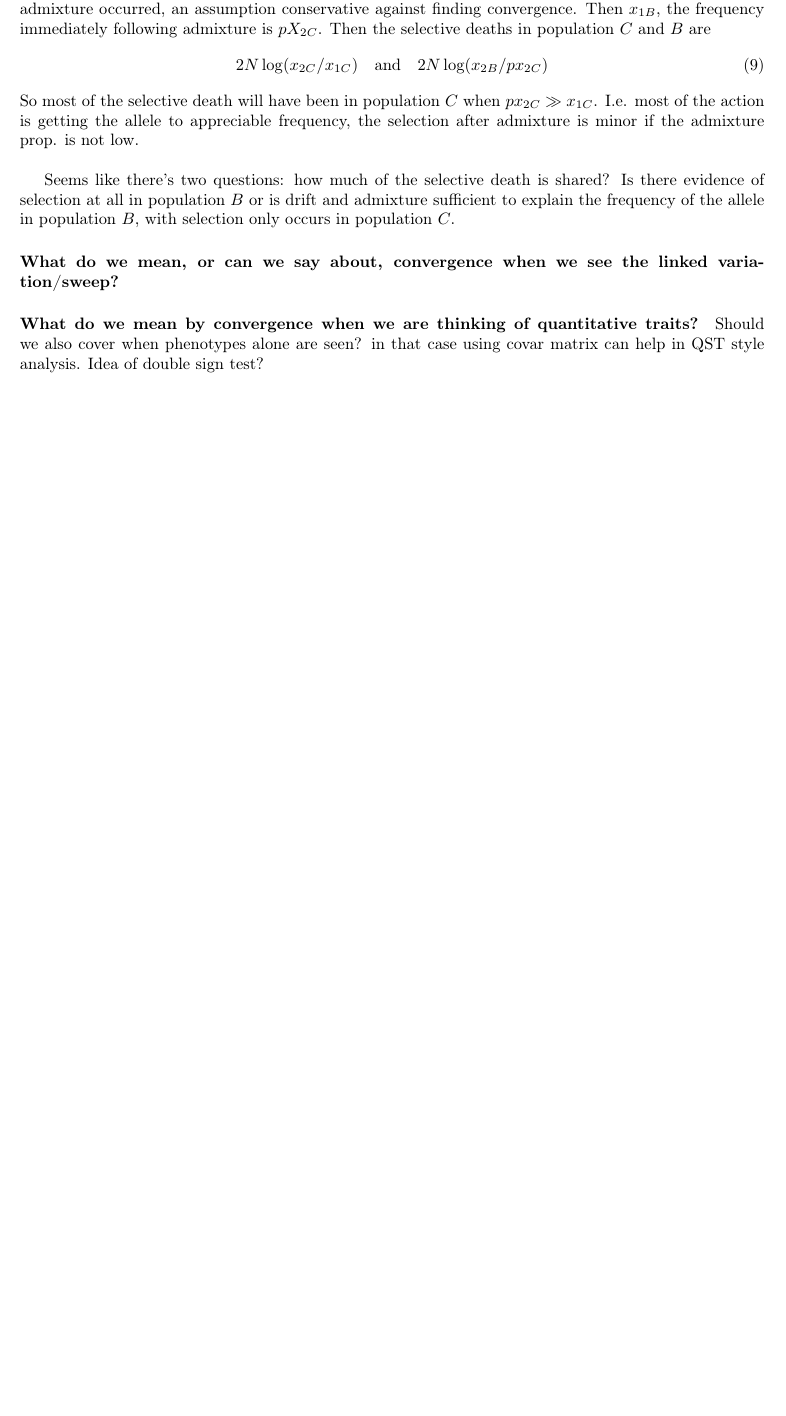
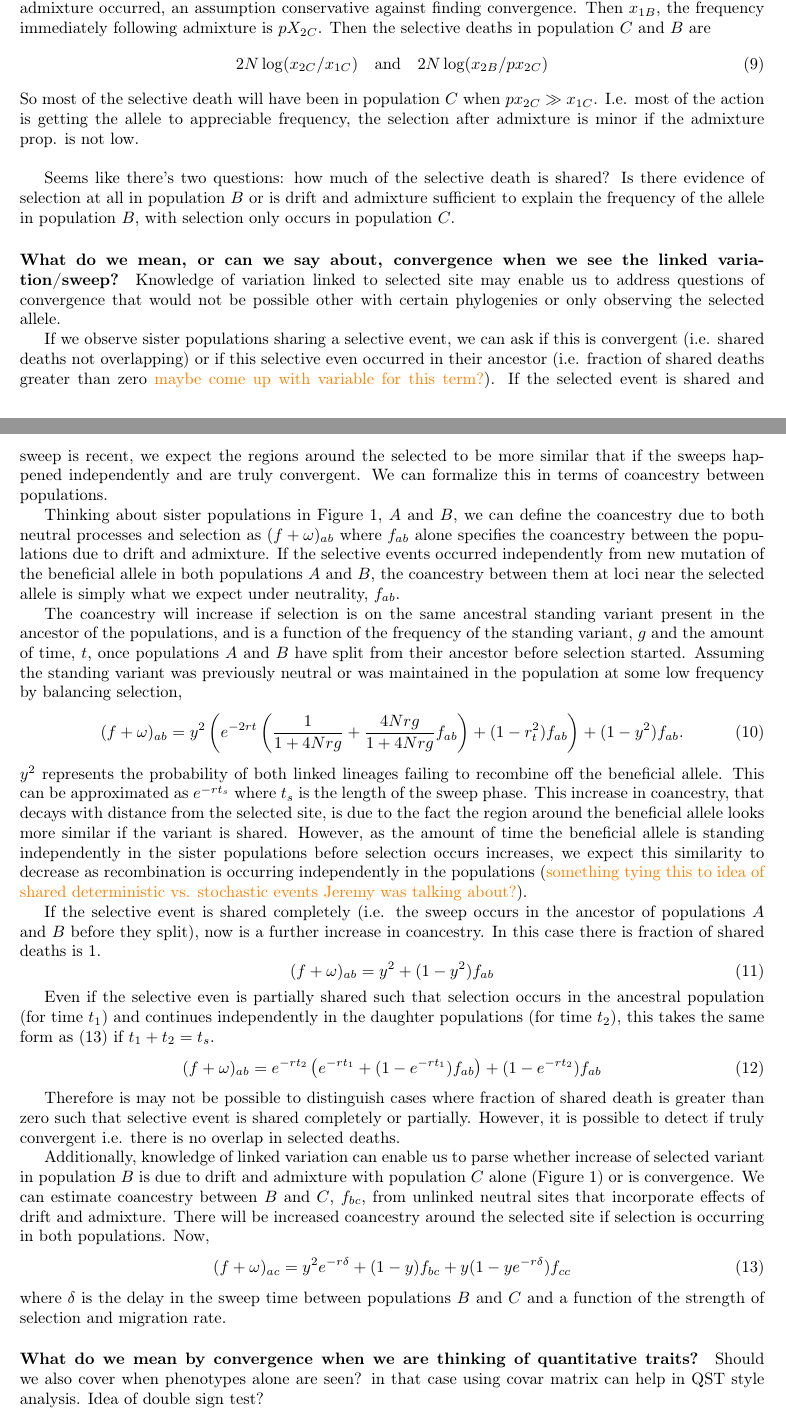
Before and after one commit to cooplab/convergence, a LaTeX document (notes/Notes.tex): part of page 2 of 3 before the commit and two parts of pages 2 and 3 of 3 after it, the two joined at a grey line, cut so that both start at the same text, the shorter picture padded with empty space. Compiled offline with pdfLaTeX.

Commit message:
KLupdates

```diff
--- a/notes/Notes.tex
+++ b/notes/Notes.tex
@@ -9,6 +9,8 @@
 \usepackage{natbib}
 \newcommand{\jb}[1]{{\color{blue} (#1)} }
 \newcommand{\gc}[1]{{\color{red} #1}}
+\definecolor{orange}{rgb}{1,0.5,0}
+\newcommand{\kl}[1]{{\color{orange} #1}}
 \newcommand{\crefrangeconjunction}{--}
 \begin{document}
 
@@ -143,6 +145,36 @@ frequency of the allele in population $B$, with selection only occurs
 in population $C$.
 
 \paragraph{What do we mean, or can we say about, convergence when we see the linked variation/sweep?}
+Knowledge of variation linked to selected site may enable us to address questions of convergence that would not be possible other with certain phylogenies or only observing the selected allele.
+
+If we observe sister populations sharing a selective event, we can ask if this is convergent (i.e. shared deaths not overlapping) or if this selective even occurred in their ancestor (i.e. fraction of shared deaths greater than zero \kl{maybe come up with variable for this term?}). If the selected event is shared and sweep is recent, we expect the regions around the selected to be more similar that if the sweeps happened independently and are truly convergent. We can formalize this in terms of coancestry between populations.
+
+Thinking about sister populations in Figure \ref{fig:admix-graph}, $A$ and $B$, we can define the coancestry due to both neutral processes and selection as $(f + \omega)_{ab}$ where $f_{ab}$ alone specifies the coancestry between the populations due to drift and admixture.
+If the selective events occurred independently from new mutation of the beneficial allele in both populations $A$ and $B$, the coancestry between them at loci near the selected allele is simply what we expect under neutrality, $f_{ab}$.
+
+The coancestry will increase if selection is on the same ancestral standing variant present in the ancestor of the populations, and is a function of the frequency of the standing variant, $g$ and the amount of time, $t$, once populations $A$ and $B$ have split from their ancestor before selection started. Assuming the standing variant was previously neutral or was maintained in the population at some low frequency by balancing selection,
+\begin{equation}
+(f+\omega)_{ab} = y^2 \left(e^{-2rt} \left(\frac{1}{1+4Nrg}+ \frac{4Nrg}{1+4Nrg}f_{ab} \right) + (1-r_t^2)f_{ab} \right) + (1-y^2)f_{ab}.
+\end{equation}
+$y^2$ represents the probability of both linked lineages failing to recombine off the beneficial allele. This can be approximated as $e^{-rt_s}$ where $t_s$ is the length of the sweep phase. This increase in coancestry, that decays with distance from the selected site, is due to the fact the region around the beneficial allele looks more similar if the variant is shared. However, as the amount of time the beneficial allele is standing independently in the sister populations before selection occurs increases, we expect this similarity to decrease as recombination is occurring independently in the populations (\kl{something tying this to idea of shared deterministic vs. stochastic events Jeremy was talking about?}).
+
+If the selective event is shared completely (i.e. the sweep occurs in the ancestor of populations $A$ and $B$ before they split), now is a further increase in coancestry. In this case there is fraction of shared deaths is 1.
+\begin{equation} \label{eq: sharedS}
+(f+\omega)_{ab} = y^2 + (1-y^2) f_{ab}
+\end{equation}
+
+Even if the selective even is partially shared such that selection occurs in the ancestral population (for time $t_1$) and continues independently in the daughter populations (for time $t_2$), this takes the same form as (\ref{eq: sharedS}) if $t_1 + t_2 = t_s$.
+\begin{equation} \label{eq: sharedS}
+(f+\omega)_{ab} = e^{-rt_2}\left(e^{-rt_1} + (1-e^{-rt_1})f_{ab}\right) + (1-e^{-rt_2})f_{ab}
+\end{equation}
+
+Therefore is may not be possible to distinguish cases where fraction of shared death is greater than zero such that selective event is shared completely or partially. However, it is possible to detect if truly convergent i.e. there is no overlap in selected deaths.
+
+Additionally, knowledge of linked variation can enable us to parse whether increase of selected variant in population $B$ is due to drift and admixture with population $C$ alone (Figure \ref{fig:admix-graph}) or is convergence. We can estimate coancestry between $B$ and $C$, $f_{bc}$, from unlinked neutral sites that incorporate effects of drift and admixture. There will be increased coancestry around the selected site if selection is occurring in both populations. Now,
+\begin{equation} \label{eq: sharedS}
+(f+\omega)_{ac} = y^2e^{-r\delta} + (1-y)f_{bc} + y(1-ye^{-r\delta})f_{cc}
+\end{equation}
+where $\delta$ is the delay in the sweep time between populations $B$ and $C$ and a function of the strength of selection and migration rate.
 
 \paragraph{What do we mean by convergence when we are thinking of quantitative traits?}
 Should we also cover when phenotypes alone are seen? in that case using covar matrix can help in QST style analysis.
```
Also changed, not shown: notes/Notes.tex (2 more changed lines), 1 other file.
